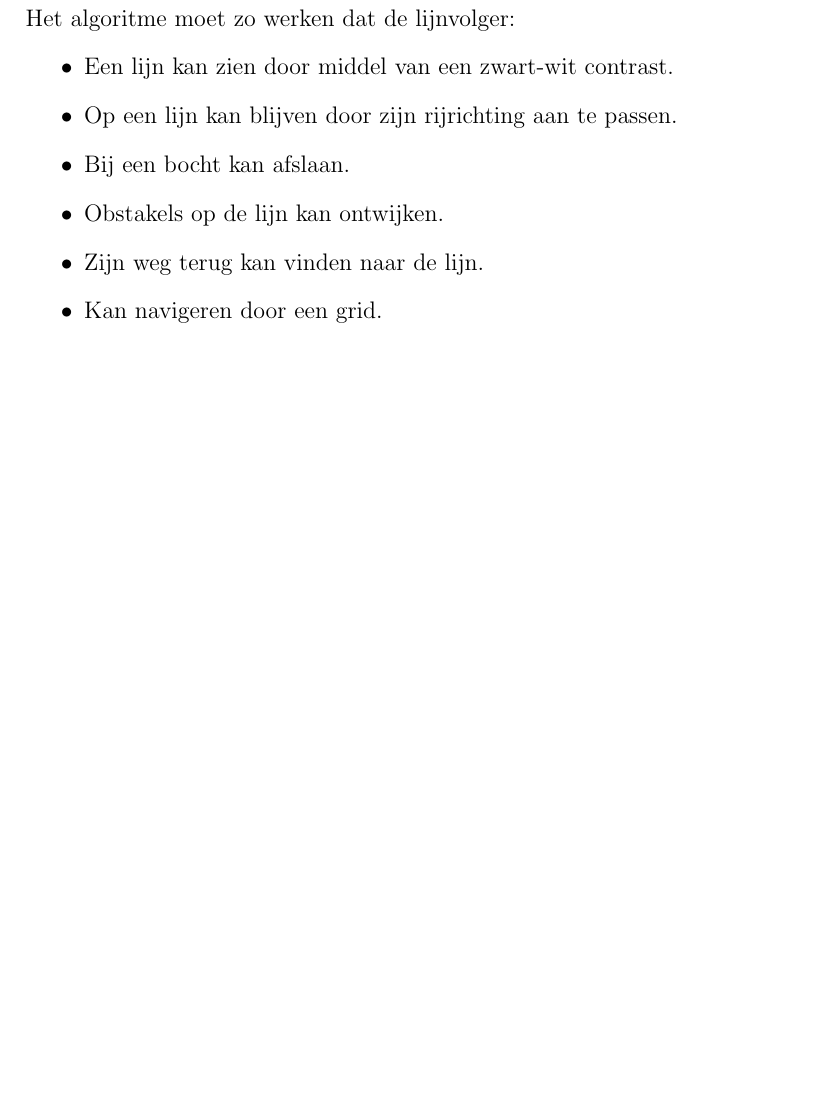
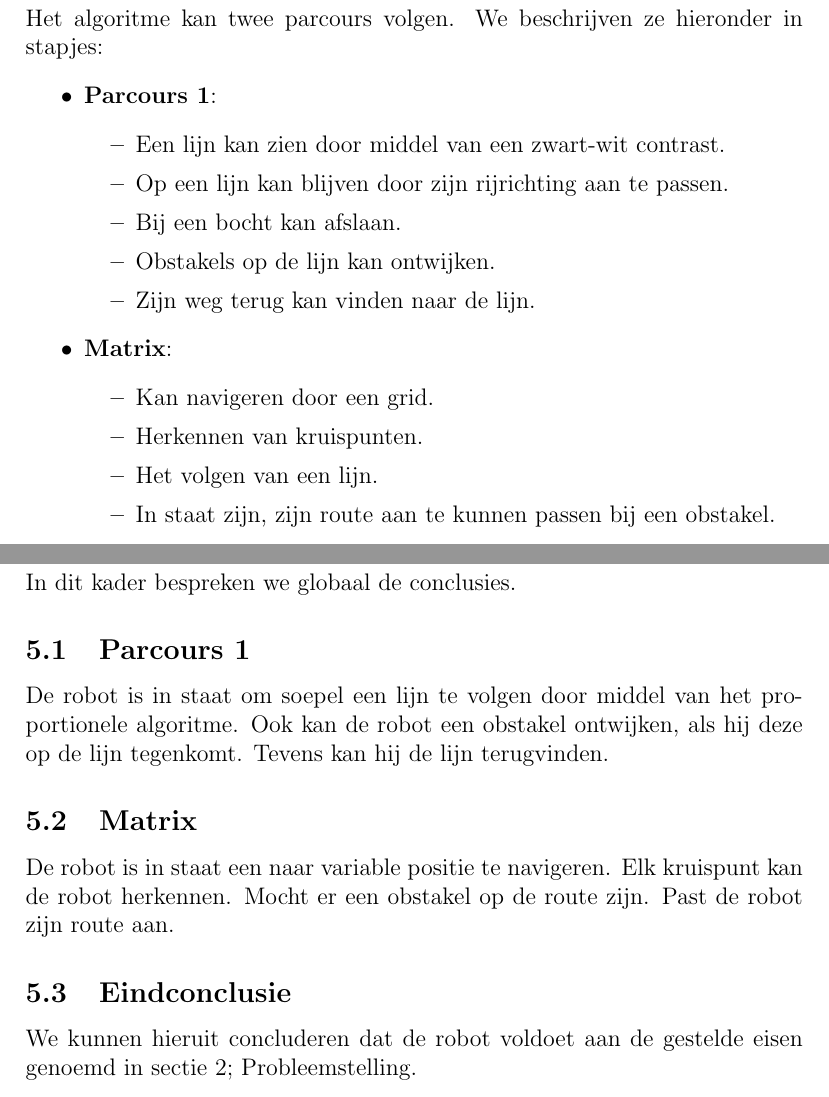
Before and after one commit to MVHGL/lijn_volger, a LaTeX document (doc/Besturingsalgoritme.tex): part of page 4 of 10 before the commit and two parts of pages 4 and 13 of 13 after it, the two joined at a grey line, cut at the place of the change, the shorter picture padded with empty space. Compiled offline with pdfLaTeX.

Commit message:
Paper finished

```diff
--- a/doc/Besturingsalgoritme.tex
+++ b/doc/Besturingsalgoritme.tex
@@ -73,13 +73,22 @@
 \newpage
 
-\section{Doelen}
-	Het algoritme moet zo werken dat de lijnvolger:
+\section{Probleemstelling}
+	Het algoritme kan twee parcours volgen. We beschrijven ze hieronder in stapjes:
+	\begin{itemize}
+		\item \textbf{Parcours 1}:
 		\begin{itemize}
 			\item Een lijn kan zien door middel van een zwart-wit contrast.
 			\item Op een lijn kan blijven door zijn rijrichting aan te passen.
 			\item Bij een bocht kan afslaan.
 			\item Obstakels op de lijn kan ontwijken.
 			\item Zijn weg terug kan vinden naar de lijn.
+		\end{itemize}
+		\item \textbf{Matrix}:
+		\begin{itemize}
 			\item Kan navigeren door een grid.
+			\item Herkennen van kruispunten.
+			\item Het volgen van een lijn.
+			\item In staat zijn, zijn route aan te kunnen passen bij een obstakel.
+		\end{itemize}
 	\end{itemize}
 \newpage
@@ -183,5 +212,13 @@
 				    }
 				}
 			\end{lstlisting}
-
+\newpage
+\section{Conclusie}
+	In dit kader bespreken we globaal de conclusies.
+	\subsection{Parcours 1}
+		De robot is in staat om soepel een lijn te volgen door middel van het proportionele algoritme. Ook kan de robot een obstakel ontwijken, als hij deze op de lijn tegenkomt. Tevens kan hij de lijn terugvinden.
+	\subsection{Matrix}
+		De robot is in staat een naar variable positie te navigeren. Elk kruispunt kan de robot herkennen. Mocht er een obstakel op de route zijn. Past de robot zijn route aan.
+	\subsection{Eindconclusie}
+		We kunnen hieruit concluderen dat de robot voldoet aan de gestelde eisen genoemd in sectie 2; Probleemstelling.
 \end{document}
```
Also changed, not shown: doc/Besturingsalgoritme.pdf, doc/Images/ActivityDiagramMatrix.jpg (added), doc/Images/ActivityDiagramParcours1.jpg (added), doc/Besturingsalgoritme.tex (30 more changed lines), 4 other files. Lines whose indentation alone changed are shown as unchanged.
